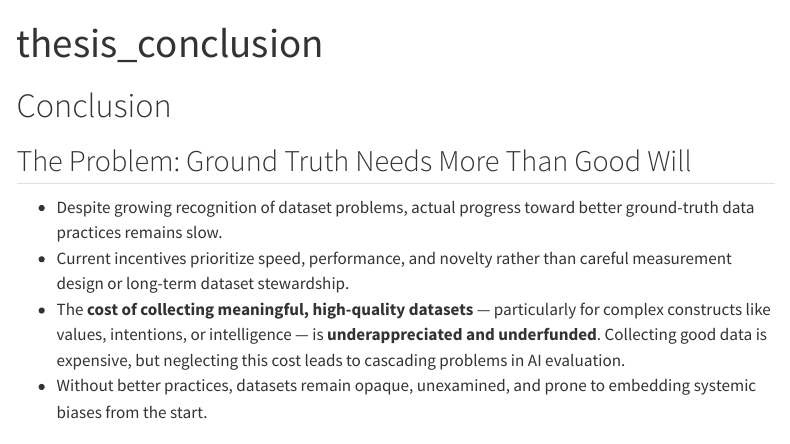
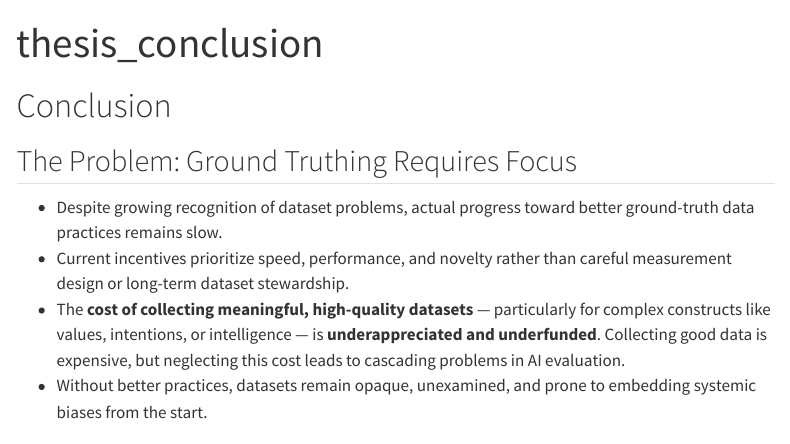
Before and after one commit to andrew0302/thesis_conclusion, a Quarto document (index.qmd): the page in a window 1100 px wide, from its top. Rendered offline with R 4.5, knitr and Pandoc in place of Quarto, with nearby package versions; menus at the side of the page are left out.

Commit message:
first edit

```diff
--- a/index.qmd
+++ b/index.qmd
@@ -4,7 +4,7 @@ title: "thesis_conclusion"
 
 # Conclusion
 
-## The Problem: Ground Truth Needs More Than Good Will
+## The Problem: Ground Truthing Requires Focus
 
 - Despite growing recognition of dataset problems, actual progress toward better ground-truth data practices remains slow.
 - Current incentives prioritize speed, performance, and novelty rather than careful measurement design or long-term dataset stewardship.
```
